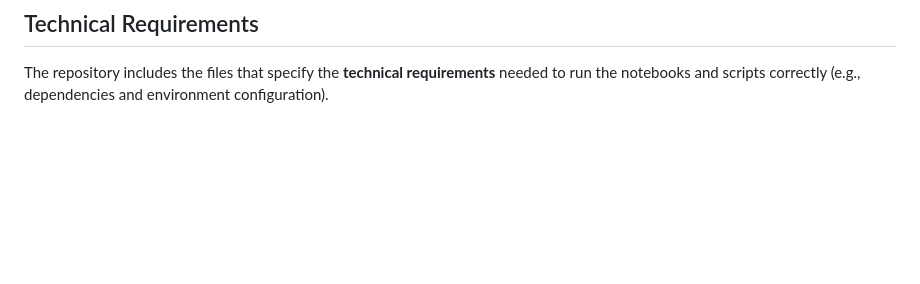
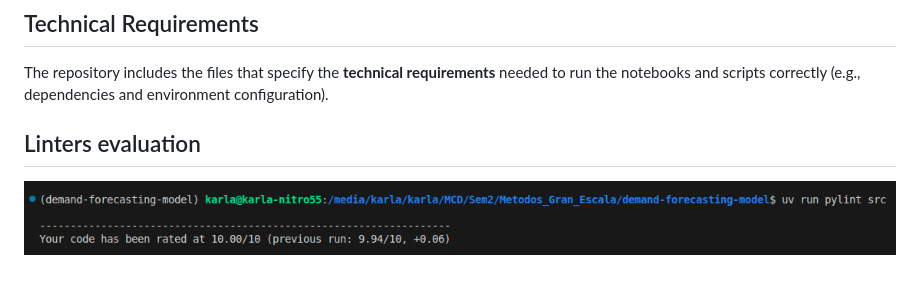
Before and after one commit to karlanalytik/demand-forecasting-model, a Markdown page: README.md, the part around the change. GitHub-like rendering; pictures changed too: docs/images/pylint_evidence.png (added); blank space fills up the shorter version.

```diff
--- a/README.md
+++ b/README.md
@@ -159,3 +159,7 @@ uv run python src/inference.py --input_path data/inference/test.csv --model_path
 ## Technical Requirements
 
 The repository includes the files that specify the **technical requirements** needed to run the notebooks and scripts correctly (e.g., dependencies and environment configuration).
+
+## Linters evaluation
+
+![Pylint evaluation](docs/images/pylint_evidence.png)
```
Also changed, not shown: 7 other files.
